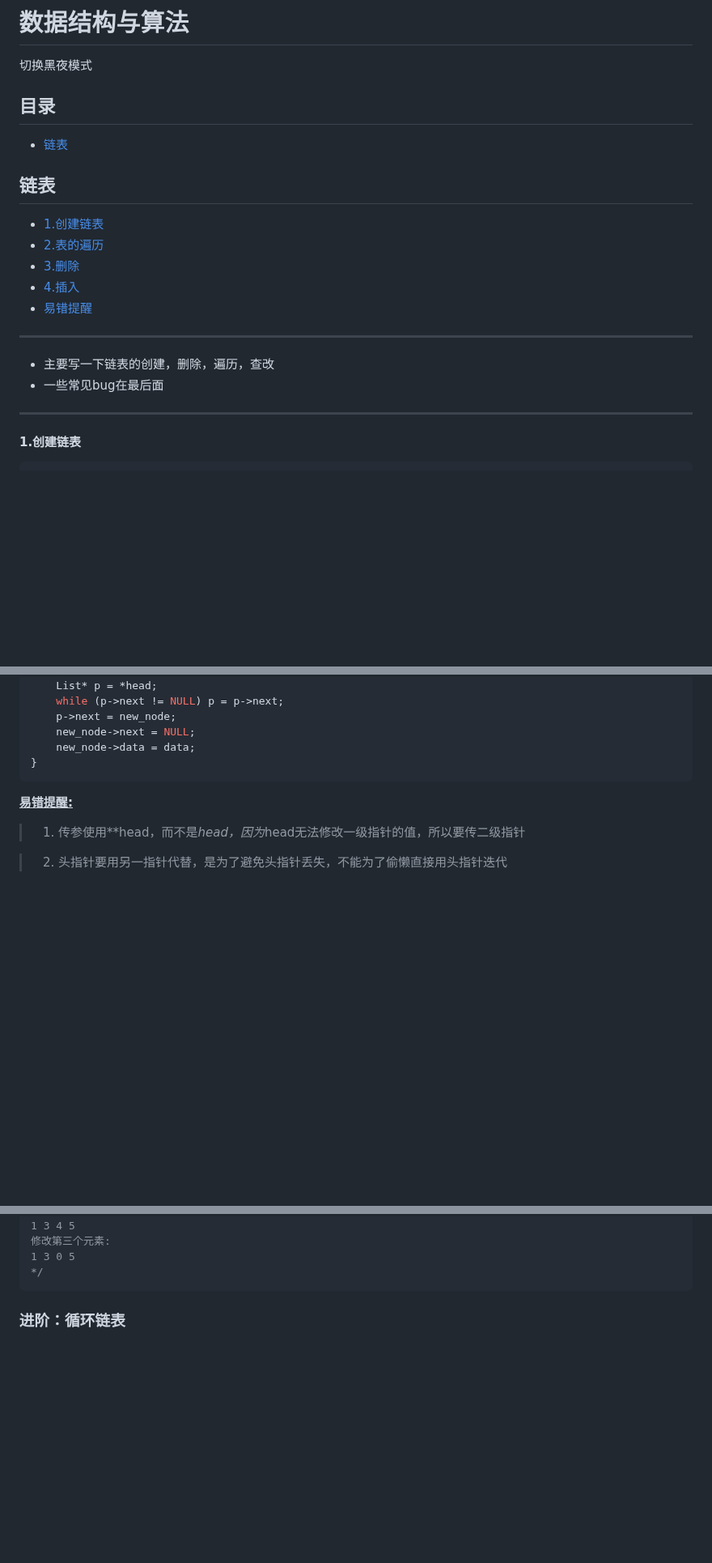
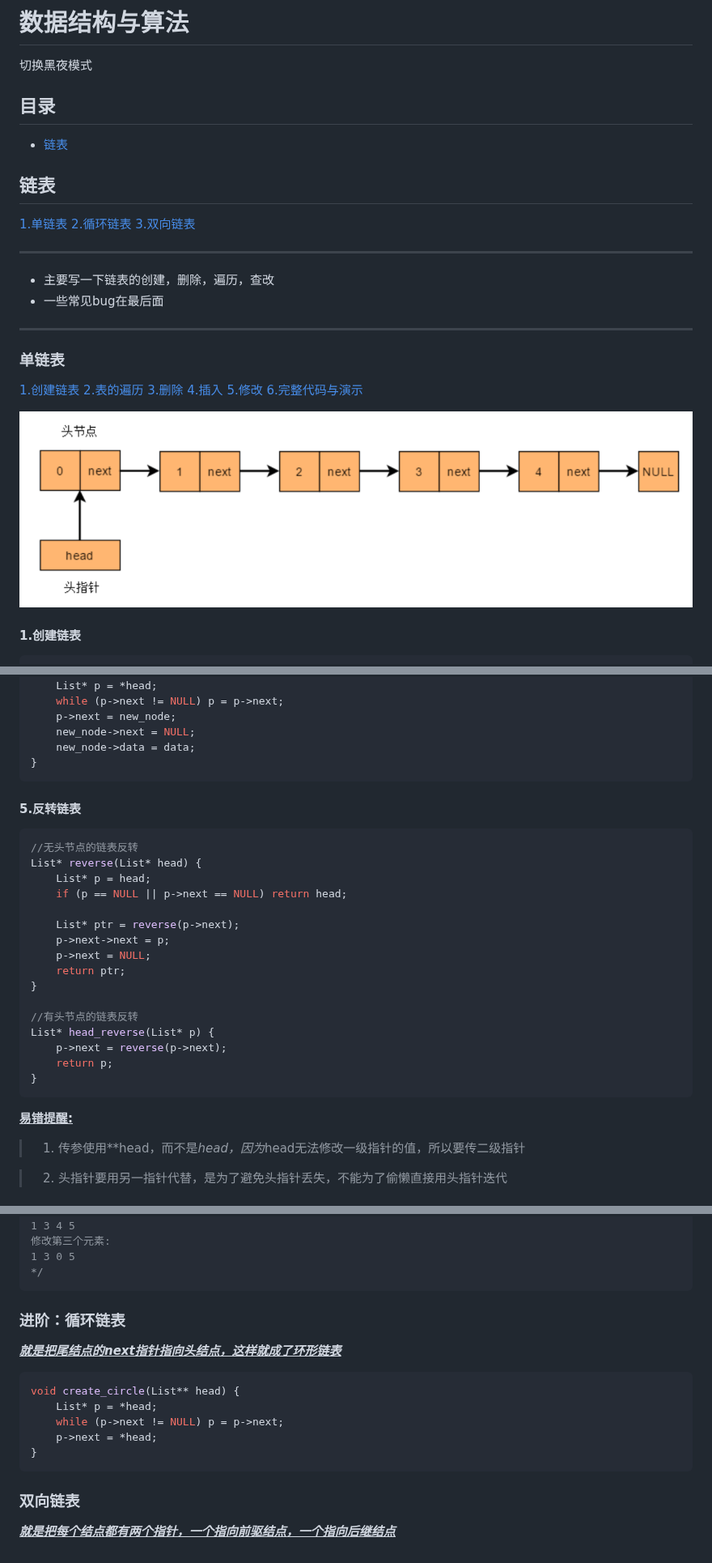
Before and after one commit to The-Cooler/The-Cooler.github.io, a Markdown page: DataStructure.md, 3 parts joined by grey strips. Shown at 81% size. Rendered like a GitHub page; blank space fills up the shorter version.

````diff
--- a/DataStructure.md
+++ b/DataStructure.md
@@ -5,7 +5,21 @@
 <style>
 body.night-mode {
     background-color: #282c34; /* 设置黑夜模式背景色 */
-    color: #fff; /* 设置黑夜模式字体颜色 */
+    color: #ffffff; /* 设置黑夜模式字体颜色 */
+    transition: background-color 0.5s ease; /* 设置黑夜模式切换动画 */
+    pre {
+    background-color: #000000 !important; /* 设置黑夜模式背景色 */
+    color: #ffffff !important; /* 设置黑夜模式字体颜色 */
+    padding: 10px; /* 添加内边距，提高可读性 */
+    border-radius: 5px; /* 可选：设置圆角效果 */
+    overflow-x: auto; /* 允许水平滚动 */
+    }
+    code {
+        background-color: inherit; /* 继承父元素背景色 */
+        color: inherit; /* 继承父元素字体颜色 */
+        padding: 0; /* 去除内边距 */
+        border-radius: 0; /* 去除圆角 */
+    }
 }
 </style>
 
@@ -21,11 +35,10 @@ function toggleNightMode() {
 * [链表](#链表)
 
 ## 链表
-  * [1.创建链表](#1创建链表)
-  * [2.表的遍历](#2表的遍历)
-  * [3.删除](#3删除)
-  * [4.插入](#4插入)
-  * [易错提醒](#易错提醒)
+
+[1.单链表](#单链表)
+[2.循环链表](#循环链表)
+[3.双向链表](#双向链表)
 
 ***
 
@@ -34,7 +47,16 @@ function toggleNightMode() {
 
 ***
 
+### 单链表
 
+[1.创建链表](#1创建链表)
+[2.表的遍历](#2表的遍历)
+[3.删除](#3删除)
+[4.插入](#4插入)
+[5.修改](#5反转链表)
+[6.完整代码与演示](#完整代码与演示)
+
+![alt text](单链表.png)
 
 #### 1.创建链表
 ```c
@@ -100,6 +122,26 @@ void finally_insert(List** head, int data) {//尾插法
     p->next = new_node;
     new_node->next = NULL;
     new_node->data = data;
+}
+```
+
+#### 5.反转链表
+```c
+//无头节点的链表反转
+List* reverse(List* head) {
+    List* p = head;
+    if (p == NULL || p->next == NULL) return head;
+
+    List* ptr = reverse(p->next);
+    p->next->next = p;
+    p->next = NULL;
+    return ptr;
+}
+
+//有头节点的链表反转
+List* head_reverse(List* p) {
+    p->next = reverse(p->next);
+    return p;
 }
 ```
 
@@ -206,3 +248,15 @@ int main() {
 ```
 
 ### 进阶：循环链表
+<u>***就是把尾结点的next指针指向头结点，这样就成了环形链表***</u>
+
+```c
+void create_circle(List** head) {
+    List* p = *head;
+    while (p->next != NULL) p = p->next;
+    p->next = *head;
+}
+```
+
+### 双向链表
+<u>***就是把每个结点都有两个指针，一个指向前驱结点，一个指向后继结点***</u>
````
